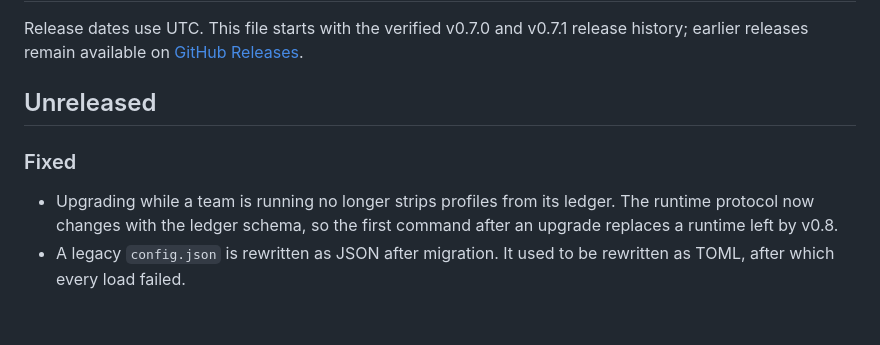
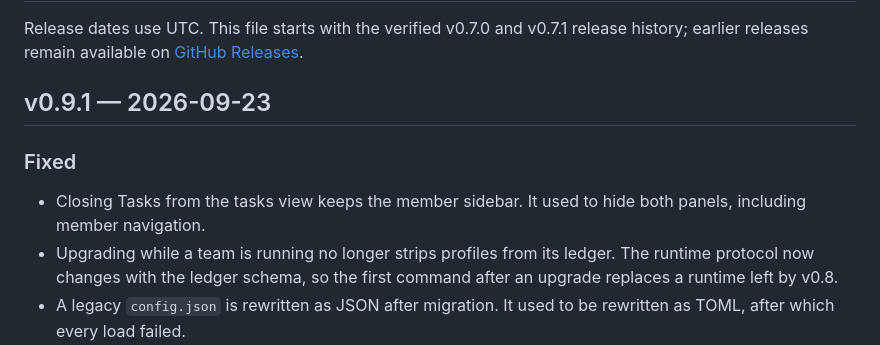
Before and after one commit to ShunL12324/c-squad, a Markdown page: CHANGELOG.md, the part around the change. Rendered like a GitHub page; blank space fills up the shorter version.

Commit message:
Prepare the v0.9.1 changelog
Also correct the release guide now that ordinary pushes run make check.

Co-Authored-By: Claude Opus 5.5 (1M context) <noreply@anthropic.com>

```diff
--- a/CHANGELOG.md
+++ b/CHANGELOG.md
@@ -4,10 +4,12 @@ Release dates use UTC. This file starts with the verified v0.7.0 and v0.7.1
 release history; earlier releases remain available on
 [GitHub Releases](https://github.com/ShunL12324/c-squad/releases).
 
-## Unreleased
+## v0.9.1 — 2026-09-23
 
 ### Fixed
 
+- Closing Tasks from the tasks view keeps the member sidebar. It used to hide
+  both panels, including member navigation.
 - Upgrading while a team is running no longer strips profiles from its ledger.
   The runtime protocol now changes with the ledger schema, so the first command
   after an upgrade replaces a runtime left by v0.8.
```
Also changed, not shown: docs/releasing.md (+5 -4 lines).
